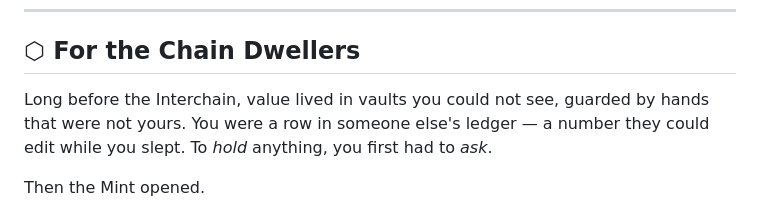
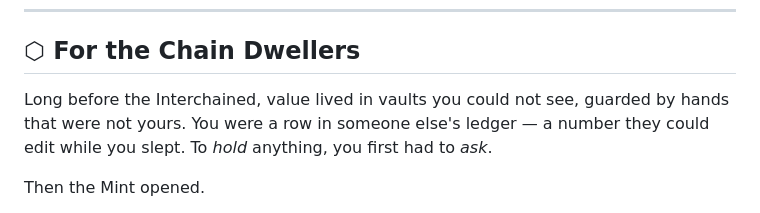
Before and after one commit to interchained/design, a Markdown page: README.md, the part around the change. Drawn GitHub-style.

```diff
--- a/README.md
+++ b/README.md
@@ -8,7 +8,7 @@
 
 ## ⬡ For the Chain Dwellers
 
-Long before the Interchain, value lived in vaults you could not see, guarded by
+Long before the Interchained, value lived in vaults you could not see, guarded by
 hands that were not yours. You were a row in someone else's ledger — a number
 they could edit while you slept. To *hold* anything, you first had to *ask*.
 
```
